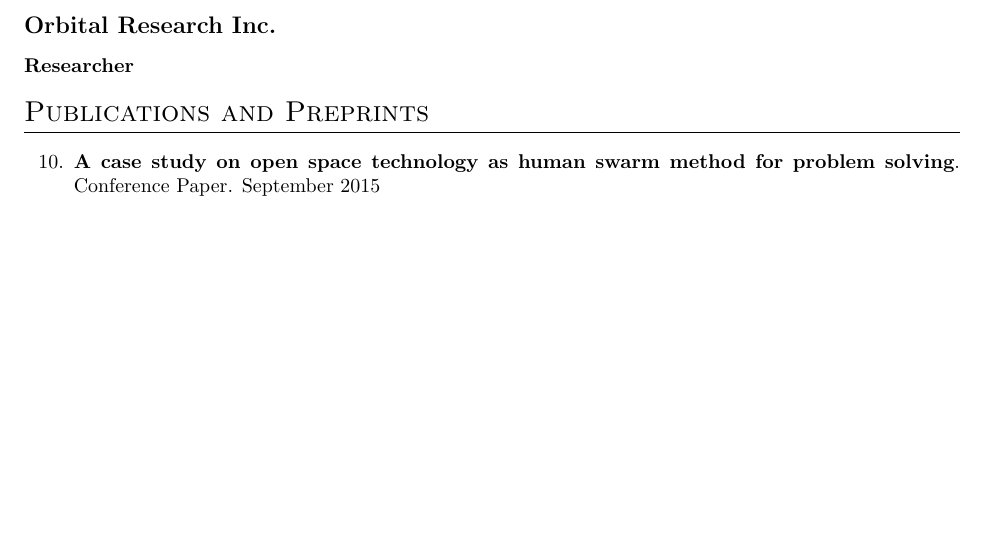
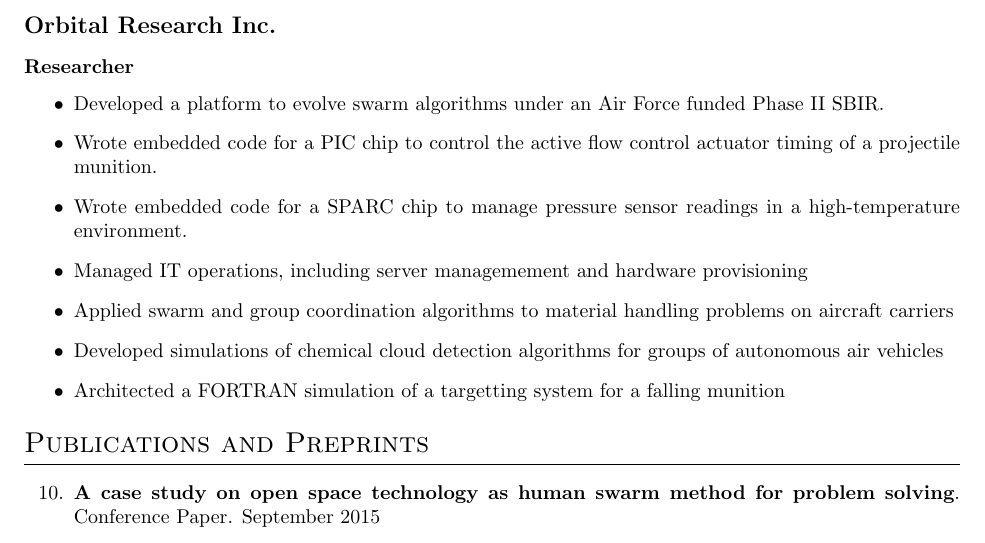
Before and after one commit to mkovacina/cv, a LaTeX CV (cv.tex): part of page 2 of 3, cut so that both start at the same text, the shorter picture padded with empty space. Compiled offline with pdfLaTeX.

Commit message:
first draft complete of cv

```diff
--- a/cv.tex
+++ b/cv.tex
@@ -85,6 +85,15 @@
 
 		\subsection{Orbital Research Inc.}
 			\subsubsection*{Researcher}
+			\begin{itemize}
+				\item Developed a platform to evolve swarm algorithms under an Air Force funded Phase II SBIR.
+				\item Wrote embedded code for a PIC chip to control the active flow control actuator timing of a projectile munition.
+				\item Wrote embedded code for a SPARC chip to manage pressure sensor readings in a high-temperature environment.
+				\item Managed IT operations, including server managemement and hardware provisioning
+				\item Applied swarm and group coordination algorithms to material handling problems on aircraft carriers
+				\item Developed simulations of chemical cloud detection algorithms for groups of autonomous air vehicles
+				\item Architected a FORTRAN simulation of a targetting system for a falling munition
+			\end{itemize}
 
 % \paper[Collaborator's name]{Title}{Status (e.g.\ in prep., submitted, accepted)}{(links)}
 
```
